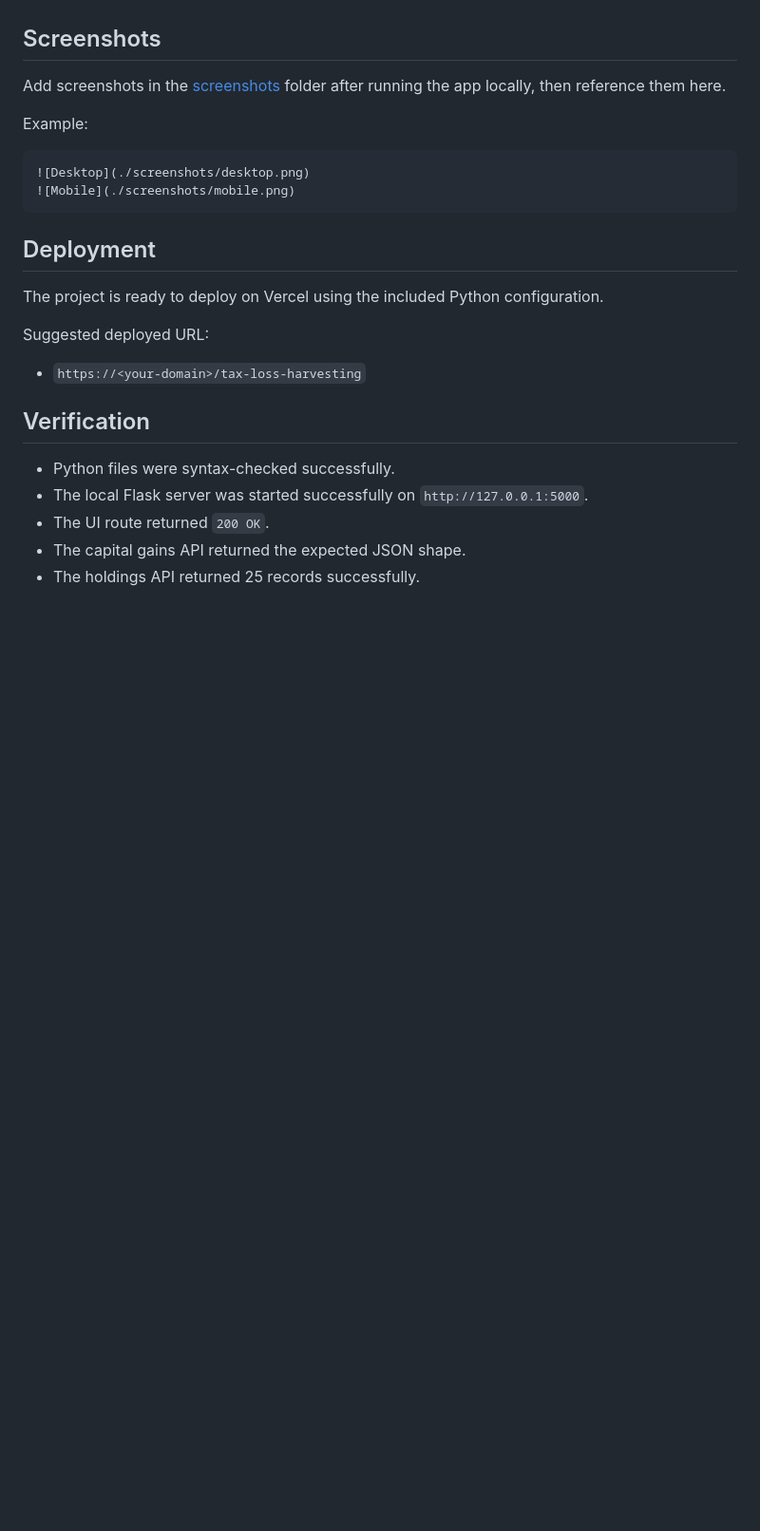
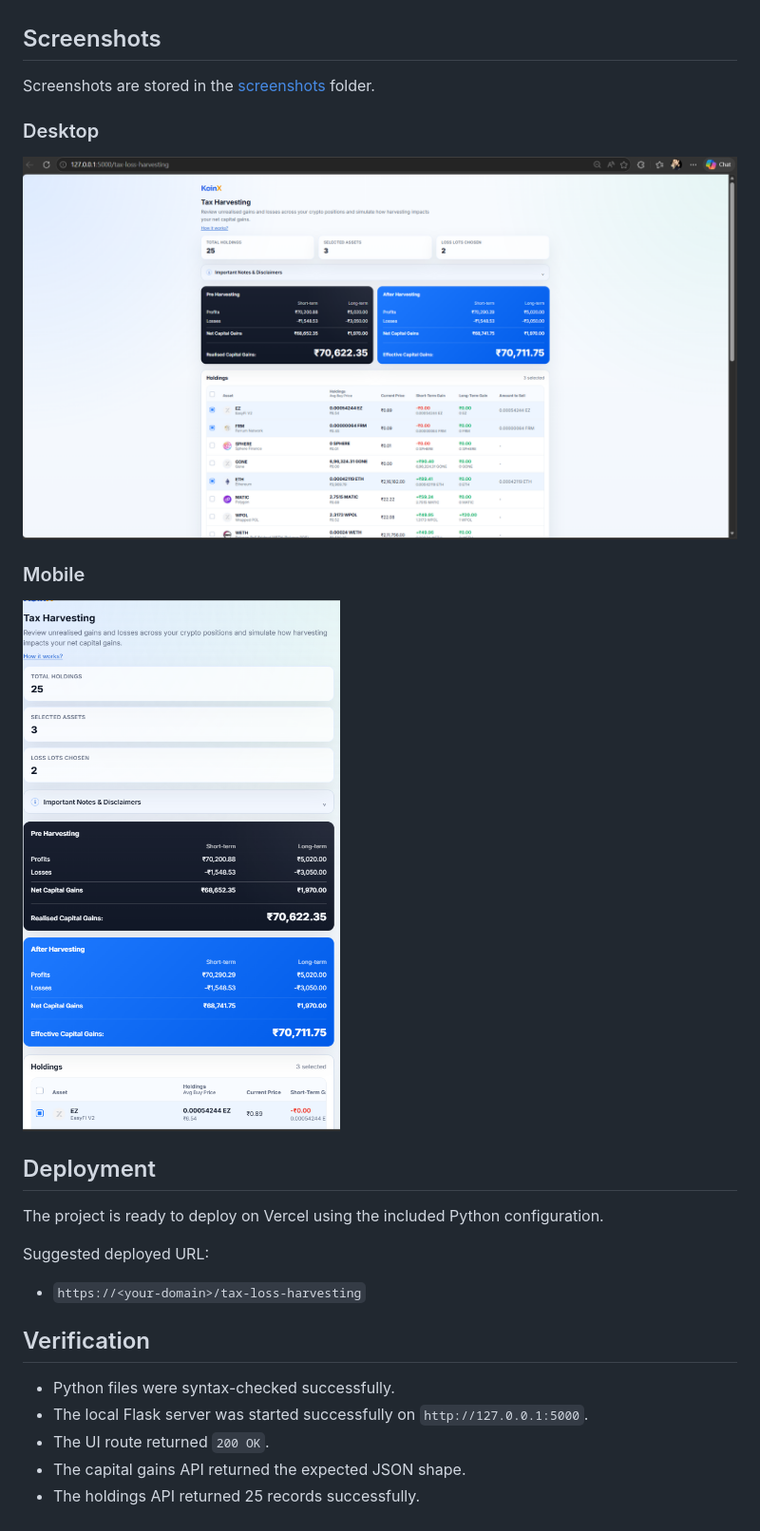
Before and after one commit to aryanxsd/Tax-Loss-Harvesting-interface, a Markdown page: README.md, the part around the change. Shown at 95% size. Drawn GitHub-style; pictures changed too: screenshots/image-1.png (added), screenshots/image.png (added); blank space fills up the shorter version.

Commit message:
Update README with screenshots

````diff
--- a/README.md
+++ b/README.md
@@ -104,14 +104,15 @@ npm run screenshots
 
 ## Screenshots
 
-Add screenshots in the [screenshots](/mnt/c/Users/aryan/OneDrive/Documents/koinx-tax-loss-harvesting/screenshots) folder after running the app locally, then reference them here.
+Screenshots are stored in the [screenshots](/mnt/c/Users/aryan/OneDrive/Documents/koinx-tax-loss-harvesting/screenshots) folder.
 
-Example:
+### Desktop
 
-```md
-![Desktop](./screenshots/desktop.png)
-![Mobile](./screenshots/mobile.png)
-```
+![Desktop UI](./screenshots/image.png)
+
+### Mobile
+
+![Mobile UI](./screenshots/image-1.png)
 
 ## Deployment
 
````
